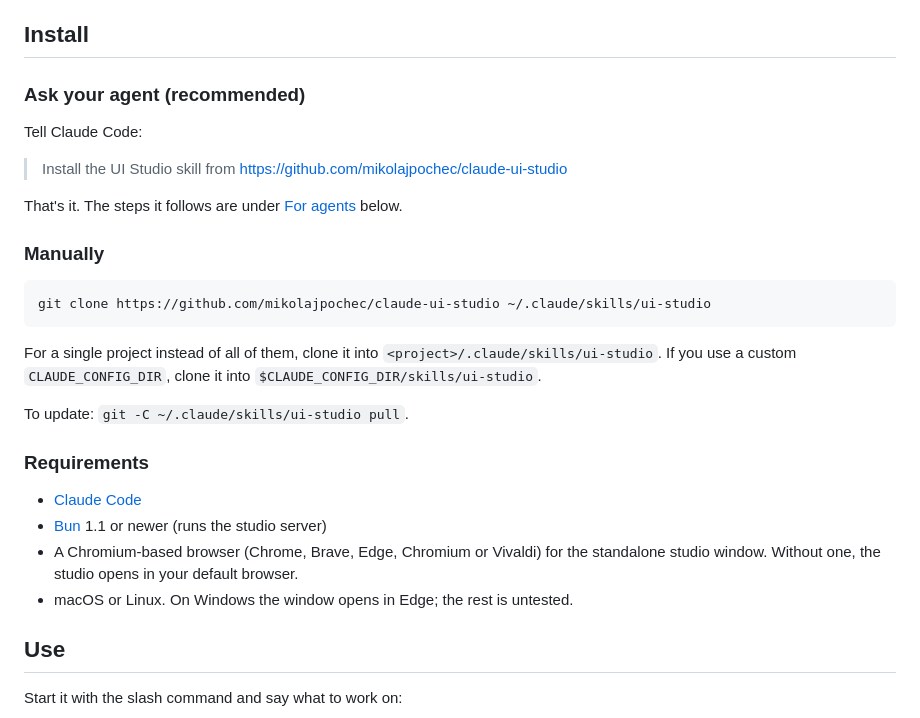
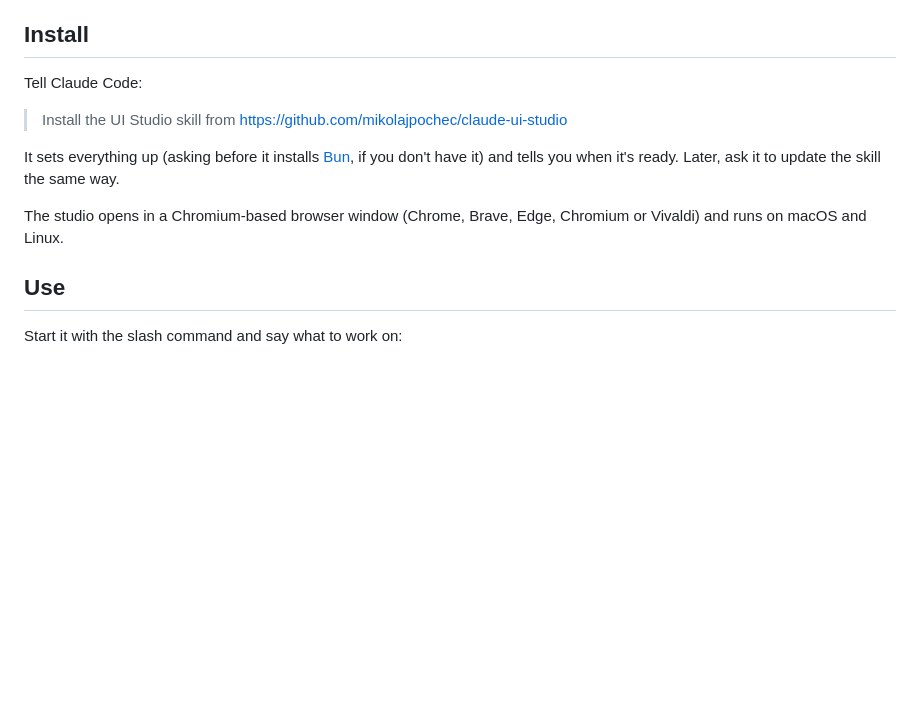
Before and after one commit to mikolajpochec/agent-ui-studio, a Markdown page: README.md, the part around the change. Drawn GitHub-style; blank space fills up the shorter version.

Commit message:
Install only via agent in README

````diff
--- a/README.md
+++ b/README.md
@@ -14,30 +14,13 @@ A [Claude Code](https://claude.com/claude-code) skill for designing UI live. Poi
 
 ## Install
 
-### Ask your agent (recommended)
-
 Tell Claude Code:
 
 > Install the UI Studio skill from https://github.com/mikolajpochec/claude-ui-studio
 
-That's it. The steps it follows are under [For agents](#for-agents) below.
+It sets everything up (asking before it installs [Bun](https://bun.sh), if you don't have it) and tells you when it's ready. Later, ask it to update the skill the same way.
 
-### Manually
-
-```sh
-git clone https://github.com/mikolajpochec/claude-ui-studio ~/.claude/skills/ui-studio
-```
-
-For a single project instead of all of them, clone it into `<project>/.claude/skills/ui-studio`. If you use a custom `CLAUDE_CONFIG_DIR`, clone it into `$CLAUDE_CONFIG_DIR/skills/ui-studio`.
-
-To update: `git -C ~/.claude/skills/ui-studio pull`.
-
-### Requirements
-
-- [Claude Code](https://claude.com/claude-code)
-- [Bun](https://bun.sh) 1.1 or newer (runs the studio server)
-- A Chromium-based browser (Chrome, Brave, Edge, Chromium or Vivaldi) for the standalone studio window. Without one, the studio opens in your default browser.
-- macOS or Linux. On Windows the window opens in Edge; the rest is untested.
+The studio opens in a Chromium-based browser window (Chrome, Brave, Edge, Chromium or Vivaldi) and runs on macOS and Linux.
 
 ## Use
 
````
